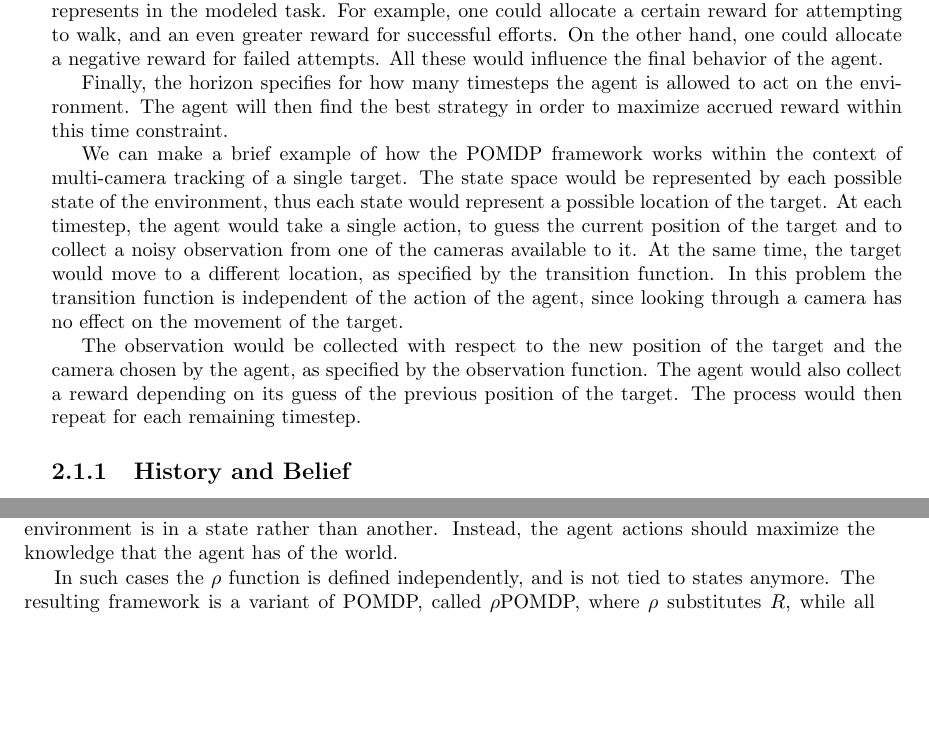
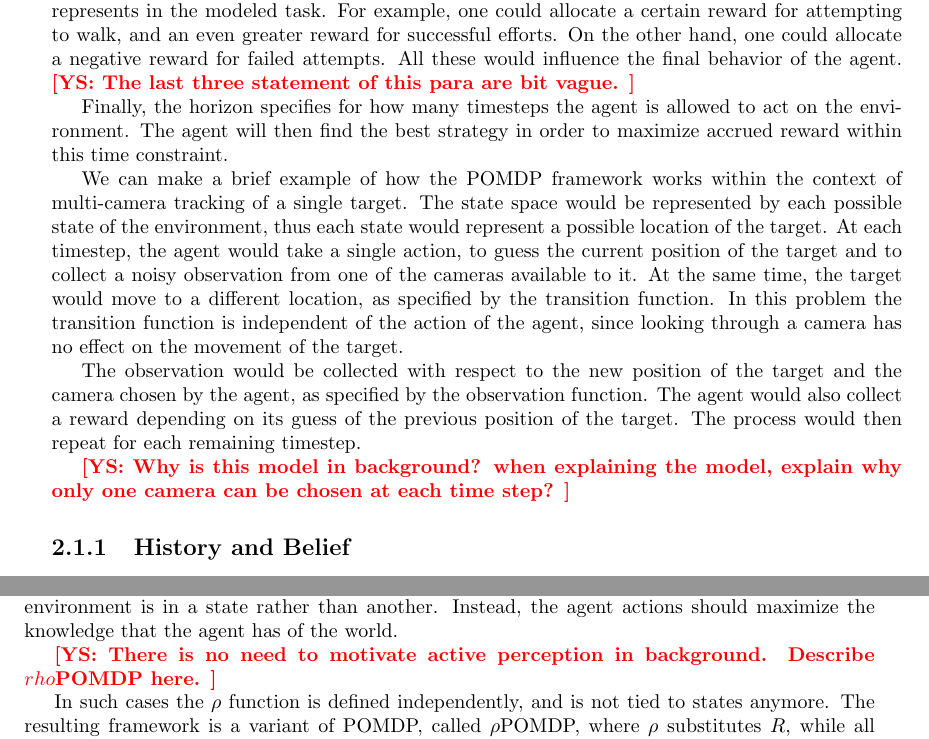
Before and after one commit to Svalorzen/MasterThesisLatex, a LaTeX document (main.tex, which reads chapters/background.tex): two parts of pages 6 and 9 of 34, joined at a grey line, cut so that both start at the same text, the shorter picture padded with empty space. Compiled offline with pdfLaTeX.

Commit message:
comments

```diff
--- a/chapters/background.tex
+++ b/chapters/background.tex
@@ -103,7 +103,7 @@ actions, and can take values within the real domain:
 The reward function represents the level of appeal that a particular situation or outcome represents
 in the modeled task. For example, one could allocate a certain reward for attempting to walk, and an
 even greater reward for successful efforts. On the other hand, one could allocate a negative reward
-for failed attempts. All these would influence the final behavior of the agent.
+for failed attempts. All these would influence the final behavior of the agent. \ys{The last three statement of this para are bit vague.}
 
 Finally, the horizon specifies for how many timesteps the agent is allowed to act on the
 environment. The agent will then find the best strategy in order to maximize accrued reward within
@@ -122,6 +122,8 @@ The observation would be collected with respect to the new position of the targe
 chosen by the agent, as specified by the observation function. The agent would also collect a reward
 depending on its guess of the previous position of the target. The process would then repeat for
 each remaining timestep.
+
+\ys{Why is this model in background? when explaining the model, explain why only one camera can be chosen at each time step?}
 
 \subsection{History and Belief}
 
@@ -311,6 +315,8 @@ $\rho$.  For example, in the case of surveillance, there is no inherent reward f
 the environment is in a state rather than another. Instead, the agent actions should maximize the
 knowledge that the agent has of the world.
 
+\ys{There is no need to motivate active perception in background. Describe $rho$POMDP here.}
+
 In such cases the $\rho$ function is defined independently, and is not tied to states anymore. The
 resulting framework is a variant of POMDP, called $\rho$POMDP, where $\rho$ substitutes $R$, while
 all other elements of the original POMDP stay the same.
```
Also changed, not shown: chapters/background.tex (2 more changed lines).
